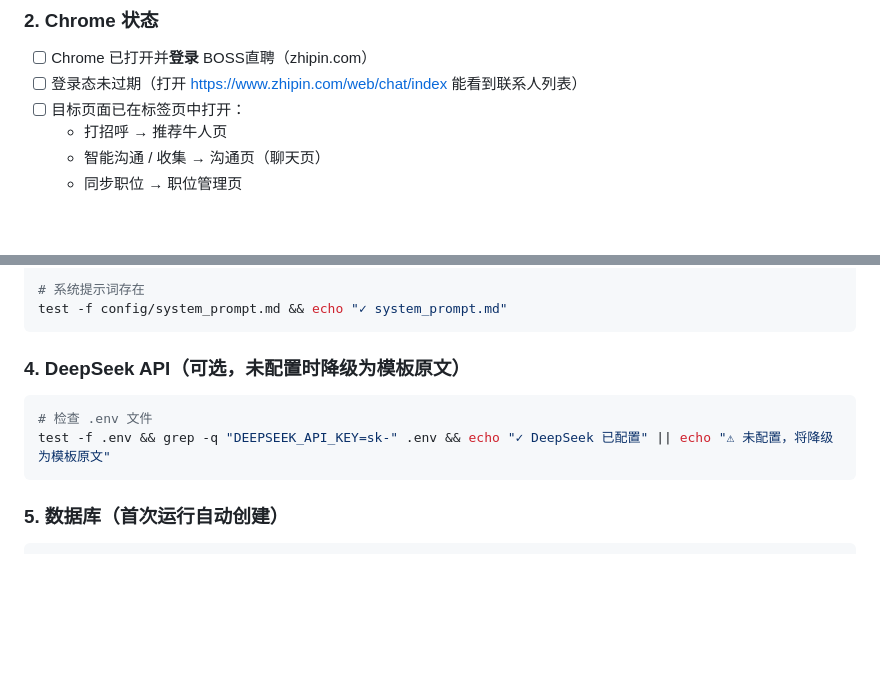
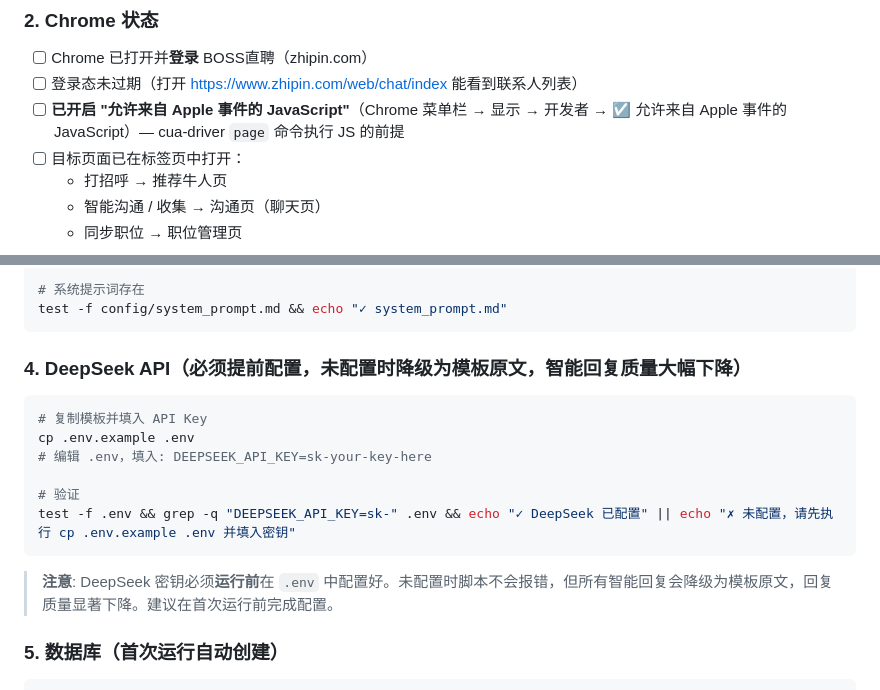
Before and after one commit to aAAaqwq/cua-boss-system, a Markdown page: SKILL.md, 2 parts joined by grey strips. Rendered like a GitHub page; blank space fills up the shorter version.

Commit message:
docs: 补充 Chrome Apple Events JS 权限要求 + DeepSeek 必须提前配置说明
- 新增 Chrome '允许来自 Apple 事件的 JavaScript' 检查项
- DeepSeek API 从可选改为必须提前配置，补充配置步骤和未配置后果

````diff
--- a/SKILL.md
+++ b/SKILL.md
@@ -125,6 +125,7 @@ pgrep -x "Google Chrome" && echo "✓ Chrome 运行中"
 
 - [ ] Chrome 已打开并**登录** BOSS直聘（zhipin.com）
 - [ ] 登录态未过期（打开 https://www.zhipin.com/web/chat/index 能看到联系人列表）
+- [ ] **已开启 "允许来自 Apple 事件的 JavaScript"**（Chrome 菜单栏 → 显示 → 开发者 → ☑️ 允许来自 Apple 事件的 JavaScript）— cua-driver `page` 命令执行 JS 的前提
 - [ ] 目标页面已在标签页中打开：
   - 打招呼 → 推荐牛人页
   - 智能沟通 / 收集 → 沟通页（聊天页）
@@ -143,12 +144,18 @@ cat config/templates.json | python3 -m json.tool > /dev/null && echo "✓ templa
 test -f config/system_prompt.md && echo "✓ system_prompt.md"
 ```
 
-### 4. DeepSeek API（可选，未配置时降级为模板原文）
+### 4. DeepSeek API（必须提前配置，未配置时降级为模板原文，智能回复质量大幅下降）
 
 ```bash
-# 检查 .env 文件
-test -f .env && grep -q "DEEPSEEK_API_KEY=sk-" .env && echo "✓ DeepSeek 已配置" || echo "⚠ 未配置，将降级为模板原文"
+# 复制模板并填入 API Key
+cp .env.example .env
+# 编辑 .env，填入: DEEPSEEK_API_KEY=sk-your-key-here
+
+# 验证
+test -f .env && grep -q "DEEPSEEK_API_KEY=sk-" .env && echo "✓ DeepSeek 已配置" || echo "✗ 未配置，请先执行 cp .env.example .env 并填入密钥"
 ```
+
+> **注意**: DeepSeek 密钥必须**运行前**在 `.env` 中配置好。未配置时脚本不会报错，但所有智能回复会降级为模板原文，回复质量显著下降。建议在首次运行前完成配置。
 
 ### 5. 数据库（首次运行自动创建）
 
````
